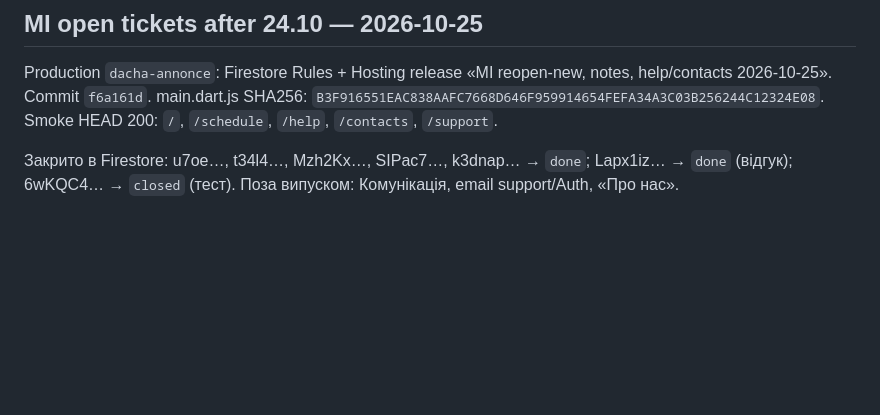
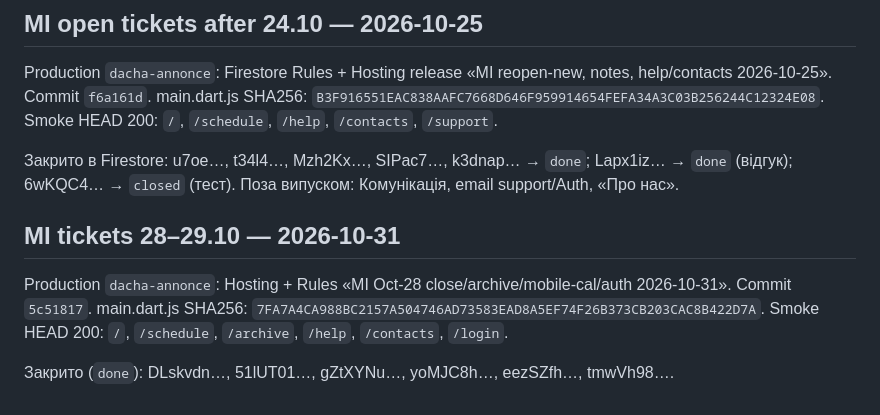
Before and after one commit to Erchard/dacha-annonce-, a Markdown page: docs/deployment.md, the part around the change. Rendered like a GitHub page; blank space fills up the shorter version.

Commit message:
Record 2026-10-31 MI Oct-28 Hosting release.
Co-authored-by: Cursor <cursoragent@cursor.com>

```diff
--- a/docs/deployment.md
+++ b/docs/deployment.md
@@ -147,3 +147,9 @@ Production `dacha-annonce`: Hosting + Firestore Rules для шести звер
 Production `dacha-annonce`: Firestore Rules + Hosting release «MI reopen-new, notes, help/contacts 2026-10-25». Commit `f6a161d`. main.dart.js SHA256: `B3F916551EAC838AAFC7668D646F959914654FEFA34A3C03B256244C12324E08`. Smoke HEAD 200: `/`, `/schedule`, `/help`, `/contacts`, `/support`.
 
 Закрито в Firestore: u7oe…, t34l4…, Mzh2Kx…, SIPac7…, k3dnap… → `done`; Lapx1iz… → `done` (відгук); 6wKQC4… → `closed` (тест). Поза випуском: Комунікація, email support/Auth, «Про нас».
+
+## MI tickets 28–29.10 — 2026-10-31
+
+Production `dacha-annonce`: Hosting + Rules «MI Oct-28 close/archive/mobile-cal/auth 2026-10-31». Commit `5c51817`. main.dart.js SHA256: `7FA7A4CA988BC2157A504746AD73583EAD8A5EF74F26B373CB203CAC8B422D7A`. Smoke HEAD 200: `/`, `/schedule`, `/archive`, `/help`, `/contacts`, `/login`.
+
+Закрито (`done`): DLskvdn…, 51lUT01…, gZtXYNu…, yoMJC8h…, eezSZfh…, tmwVh98….
```
